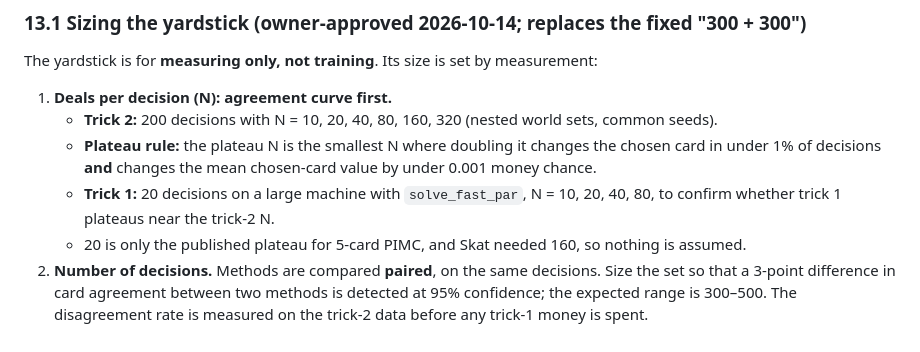
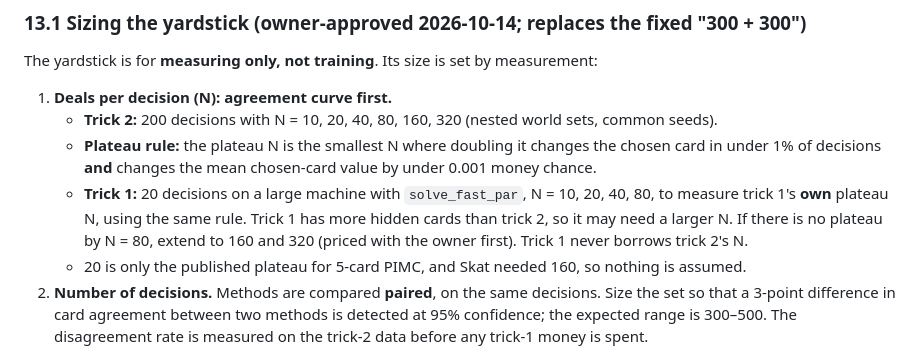
Before and after one commit to Guillaumeds/41Bots, a Markdown page: docs/M3-SPEC.md, the part around the change. Rendered like a GitHub page.

Commit message:
M3-SPEC §13.1: trick 1 plateau N measured on its own, extended past 80 if needed
Co-Authored-By: Claude Opus 5.5 <noreply@anthropic.com>
Claude-Session: https://claude.ai/code/session_014kyEEPqu1eRtJeK2z8WUQN

```diff
--- a/docs/M3-SPEC.md
+++ b/docs/M3-SPEC.md
@@ -484,7 +484,7 @@ The yardstick is for **measuring only, not training**. Its size is set by measur
 1. **Deals per decision (N): agreement curve first.**
    - **Trick 2:** 200 decisions with N = 10, 20, 40, 80, 160, 320 (nested world sets, common seeds).
    - **Plateau rule:** the plateau N is the smallest N where doubling it changes the chosen card in under 1% of decisions **and** changes the mean chosen-card value by under 0.001 money chance.
-   - **Trick 1:** 20 decisions on a large machine with `solve_fast_par`, N = 10, 20, 40, 80, to confirm whether trick 1 plateaus near the trick-2 N.
+   - **Trick 1:** 20 decisions on a large machine with `solve_fast_par`, N = 10, 20, 40, 80, to measure trick 1's **own** plateau N, using the same rule. Trick 1 has more hidden cards than trick 2, so it may need a larger N. If there is no plateau by N = 80, extend to 160 and 320 (priced with the owner first). Trick 1 never borrows trick 2's N.
    - 20 is only the published plateau for 5-card PIMC, and Skat needed 160, so nothing is assumed.
 2. **Number of decisions.** Methods are compared **paired**, on the same decisions. Size the set so that a 3-point difference in card agreement between two methods is detected at 95% confidence; the expected range is 300–500. The disagreement rate is measured on the trick-2 data before any trick-1 money is spent.
 3. **Trick 2:** 1,000 decisions at the plateau N, costing under $1.
```
